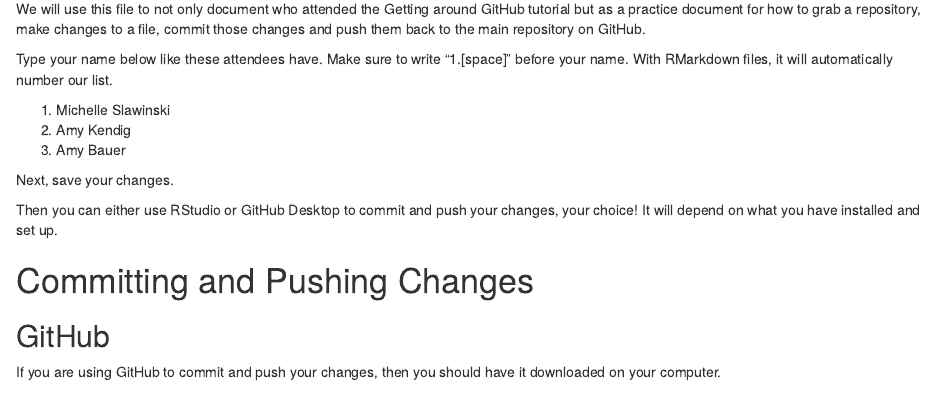
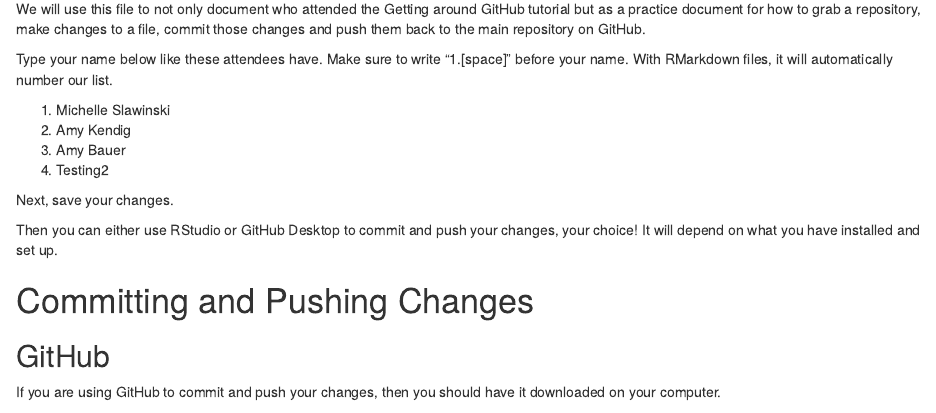
Before and after one commit to R-Ladies-Gainesville/practice, an R Markdown document (GettingAroundGitHub_Participants.Rmd): the page in a window 1100 px wide, from 130 px down. Rendered offline with R 4.5, knitr and Pandoc, with nearby package versions.

Commit message:
Updates the RMD with my name
Adds Testing2 to the document

```diff
--- a/GettingAroundGitHub_Participants.Rmd
+++ b/GettingAroundGitHub_Participants.Rmd
@@ -15,6 +15,7 @@
 1. Michelle Slawinski
 1. Amy Kendig
 1. Amy Bauer
+1. Testing2
 
 
 Next, save your changes.
```
